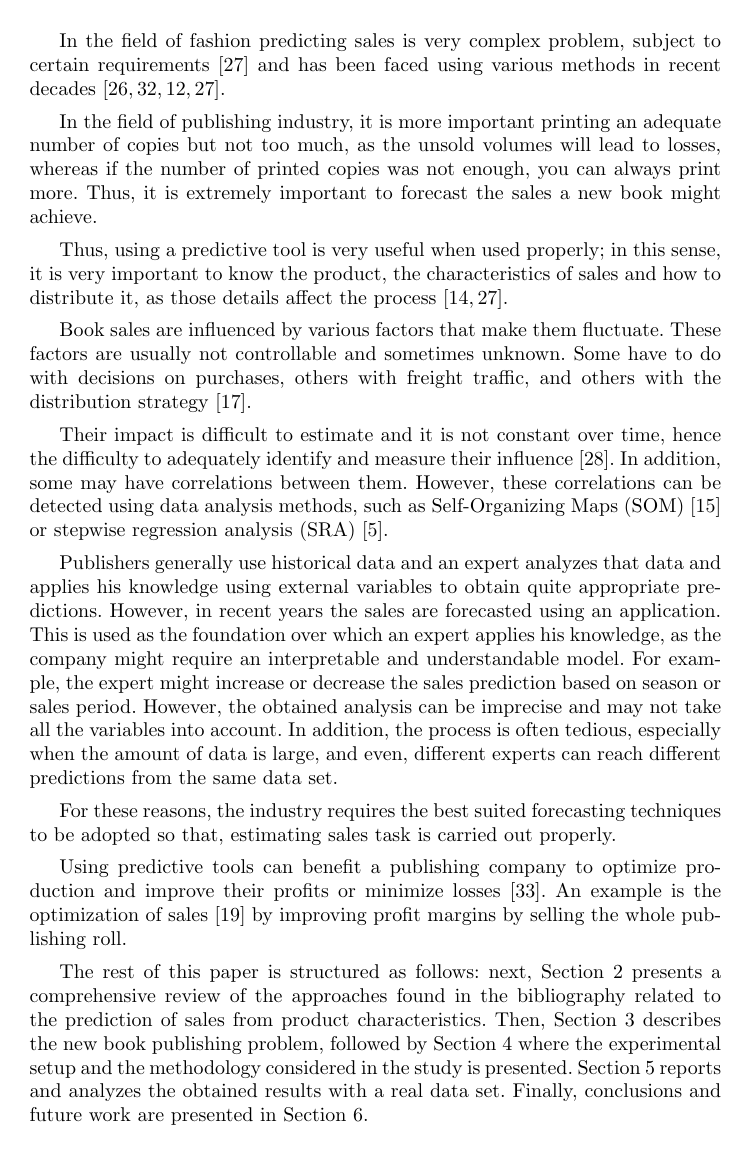
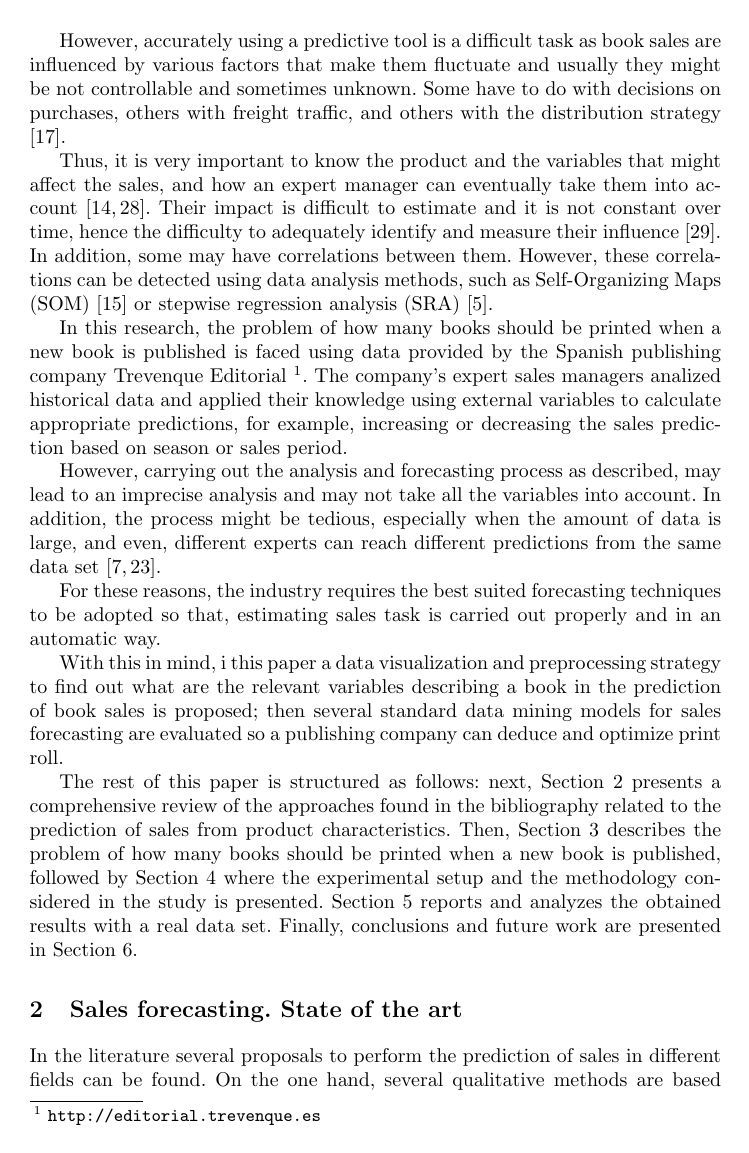
Before and after one commit to geneura-papers/2015_books, a LaTeX paper (paper.tex): page 2 of 15 before the commit and page 2 of 14 after it. Compiled offline with pdfLaTeX; the source files are stored in an older character set and shown here as Unicode.

Commit message:
arreglando la introducción

```diff
--- a/paper.tex
+++ b/paper.tex
@@ -106,18 +99,9 @@ supply chain. % ¿eso es lo que vamos a hacer? - JJ
-In the field of fashion predicting sales is very complex problem, subject
-to certain requirements \cite{SThomassey2014} and has been faced using
-various methods in recent decades
-\cite{Thomassey2012,Xia2012,Hammond1990,SThomassey2014}.  % Este
-                                % párrafo no dice absolutamente nada
-                                % ni aporta nada. Si se menciona la
-                                % industria de la moda, es que vamos a
-                                % aprender algo de ella. ¿Cuáles son
-                                % los requisitos? ¿Cuáles son los
-                                % métodos? ¿Vamos a aprender de ellos?
-                                % - JJ
+% Implementing a good forecasting tool requires not only a good study of
+% the state of the art in this field, but also an accurate knowledge of
+% the operations and challenges facing the publishing industry and its
+% supply chain. % ¿eso es lo que vamos a hacer? - JJ
 
 
 In the field of publishing industry, it is more important printing an
 adequate number of copies but not too much, as the unsold volumes will
 lead to losses, whereas if the number of printed copies was not
-enough, you can always print more. Thus, it is extremely important to
-forecast the sales a new book might achieve. % Hala, otro salto. ¿Qué
@@ -128,18 +116,16 @@ forecast the sales a new book might achieve. % Hala, otro salto. ¿Qué
-Thus, using a predictive tool is very useful when used properly; in
-this sense, it is very important to know the product, the
-characteristics of sales and how to distribute it, as those details
-affect the process \cite{Armstrong2001,SThomassey2014}. % ¿Esto
-                                % también pasa en la industria de la
-                                % moda. ¿Qué vamos a usar de esto? - JJ
-
-
-Book sales are influenced by various factors that make
-them fluctuate.  These factors are usually not controllable and
+However, accurately using a predictive tool is a difficult task as
+book sales are influenced by various factors that make
+them fluctuate and usually they might be not controllable and
 sometimes unknown.
 Some have to do with decisions on purchases, others with freight
 traffic, and others with the distribution strategy \cite{Little1998}.
-  % ¿Qué hacen todas estas cosas? ¿Vamos a tenerlas en cuenta?
 
+Thus, it is very important to know the product and the variables that
+might affect the sales, and how an expert manager can eventually
+take them into account \cite{Armstrong2001,SThomassey2014}.
+                                % ¿Esto también pasa en la industria de la
+                                % moda. ¿Qué vamos a usar de esto? - JJ
+                                % [Pedro] esto iba referido a la Industria Editorial.
 Their impact is difficult to estimate and it is not constant over time,
 hence the difficulty to adequately identify and measure their influence \cite{DeToni2000}.
 In addition, some may have correlations between them.
@@ -148,38 +134,44 @@ such as Self-Organizing Maps (SOM) \cite{kohonen1998}
 or stepwise regression analysis (SRA) \cite{Chang2009}.
 
 
-Publishers generally use historical data and an expert analyzes that
-data and applies his knowledge using external variables to obtain quite
-appropriate predictions. % ¿cita para esto?  - JJ
-However, in recent years the sales are forecasted using an
-application. % ¿Cita para esto? - JJ
-This is used as the foundation over which an expert applies his
-knowledge, as the company might require an interpretable and
-understandable model. For example, the expert might increase or
-decrease the sales prediction based on season or sales period.
-However, the obtained analysis can be imprecise and may not take all
-the variables into account.
-In addition, the process is often tedious, especially when the amount
+In this research, the problem of how many books should be printed
+when a new book is published is faced using data provided by the
+Spanish publishing company Trevenque Editorial \footnote{{\tt http://editorial.trevenque.es}}.
+The company's expert sales managers analized historical data
+and applied their knowledge using external variables to calculate
+appropriate predictions, for example, increasing or decreasing the
+sales prediction based on season or sales period.
+                        % varias citas - JJ
+                        % [Pedro] lo modifico para comentar quienes nos facilitaron los datos
+                        %  y que así era como funcionaban hasta ese momento.
+%In any case, in general companies usually use a forecasting model and then, an expert applies his knowledge, as the company might require an interpretable and understandable model.
+
+However, carrying out the analysis and forecasting process as described,
+may lead to an imprecise analysis and may not take all the variables into account.
+In addition, the process might be tedious, especially when the amount
 of data is large, and even, different experts can reach different
-predictions from the same data set. % We NEED a reference for this!!! - JJ
+predictions from the same data set \cite{ChingChin2010,Sanders1994}.
 
 For these reasons, the industry requires the best suited forecasting
 techniques to be adopted so that, estimating sales task is carried out
-properly.
+properly and in an automatic way.
 
-Using predictive tools can benefit a publishing company to optimize
-production and improve their profits or minimize losses \cite{Zhao2001}.
-An example is the optimization of sales \cite{Mattila2002} by
-improving profit margins by selling the whole publishing roll.
+With this in mind, i this paper a data visualization and preprocessing strategy to find
+out what are the relevant variables describing a book in the prediction
+of book sales is proposed; then several standard data mining models
+for sales forecasting are evaluated so a publishing company
+can deduce and optimize print roll.
 
 
 The rest of this paper is structured as follows: next,
 Section \ref{sec:soa} presents a comprehensive review of the
 approaches found in the bibliography related to the prediction of
 sales from product characteristics.
-Then, Section \ref{sec:problem} describes the new book publishing
-problem, % no es el problema de publicación, es el problema de venta
-         % de libros sin publicar. Habrá que buscar un nombre - JJ
+Then, Section \ref{sec:problem} describes the
+problem of how many books should be printed when a new book is published,
+        % no es el problema de publicación, es el problema de venta
+        % de libros sin publicar. Habrá que buscar un nombre - JJ
+        %[Pedro] cierto, lo cambio, aunque me ha quedado un nombre muy largo  :)
  followed by Section \ref{sec:methodology} where the
 experimental setup and the methodology considered in the study is
 presented.
@@ -189,11 +181,8 @@ Finally, conclusions and future work are presented in Section
 
 
 %********************************************************************************
-\section{State of the art}
+\section{Sales forecasting. State of the art}
 \label{sec:soa}
 
 In the literature several proposals to perform the prediction of sales
-in different areas can be found.  %frase que no dice nada. ¿Por qué no
-                                %empiezas enmarcando el estado del
-                                %arte? Methods to predict book sales
-                                %have been generally based on ... - JJ
+in different fields can be found. % frase que no dice nada. ¿Por qué no empiezas enmarcando el estado del
@@ -205,3 +198,4 @@ historical data to make predictions
                                 % que decir claramente qué tienes y
                                 % qué quieres. - JJ
 
+Although using time series prediction methods is perhaps the most used
```
Also changed, not shown: refs.bib (+28 -0 lines), paper.tex (126 more changed lines).
